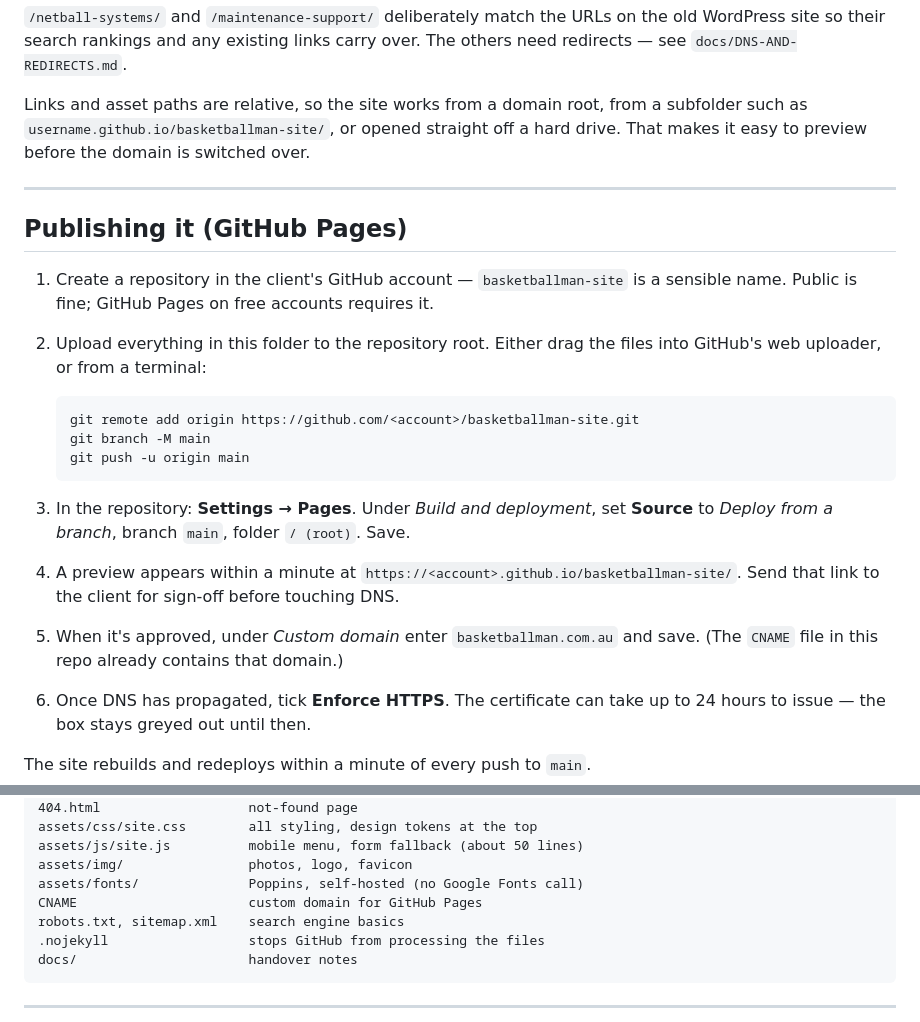
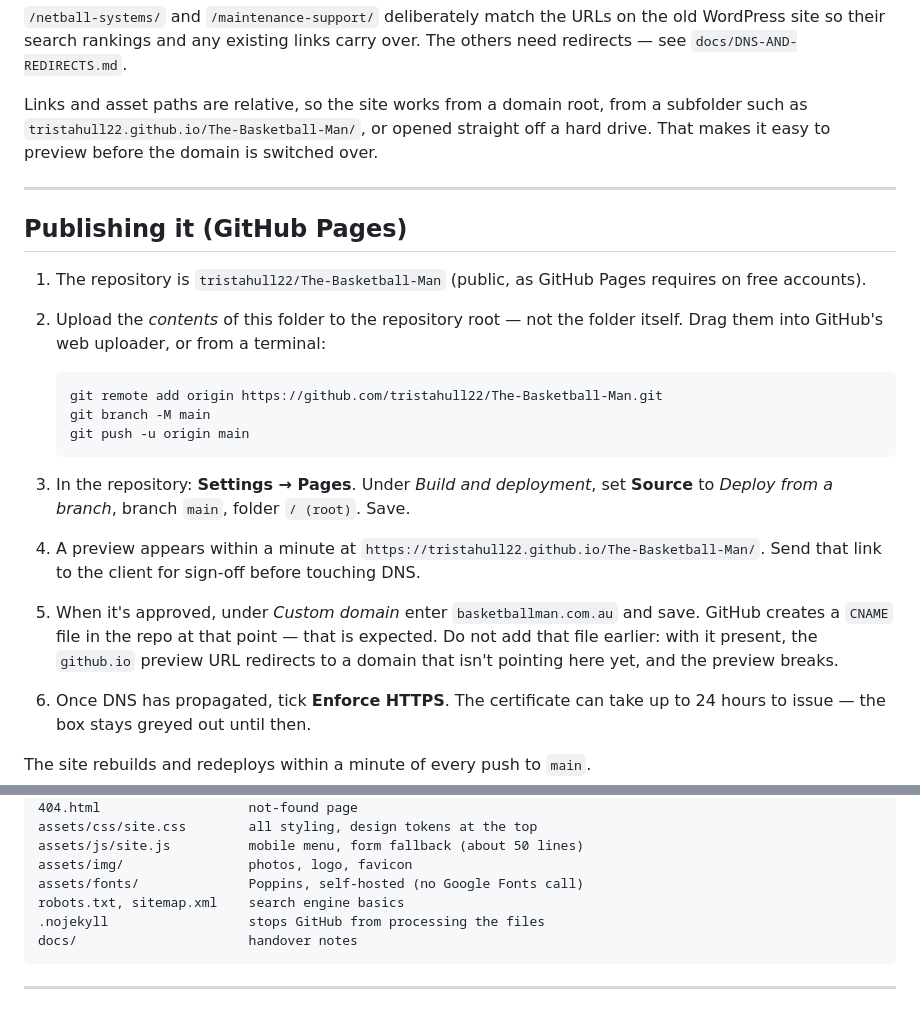
Before and after one commit to tristahull22/The-Basketball-Man, a Markdown page: README.md, 2 parts joined by grey strips. Drawn GitHub-style.

````diff
--- a/README.md
+++ b/README.md
@@ -23,20 +23,20 @@ old WordPress site so their search rankings and any existing links carry over.
 The others need redirects — see `docs/DNS-AND-REDIRECTS.md`.
 
 Links and asset paths are relative, so the site works from a domain root, from a
-subfolder such as `username.github.io/basketballman-site/`, or opened straight off
+subfolder such as `tristahull22.github.io/The-Basketball-Man/`, or opened straight off
 a hard drive. That makes it easy to preview before the domain is switched over.
 
 ---
 
 ## Publishing it (GitHub Pages)
 
-1. Create a repository in the client's GitHub account — `basketballman-site` is a
-   sensible name. Public is fine; GitHub Pages on free accounts requires it.
-2. Upload everything in this folder to the repository root. Either drag the files
-   into GitHub's web uploader, or from a terminal:
+1. The repository is `tristahull22/The-Basketball-Man` (public, as GitHub Pages
+   requires on free accounts).
+2. Upload the *contents* of this folder to the repository root — not the folder
+   itself. Drag them into GitHub's web uploader, or from a terminal:
 
    ```
-   git remote add origin https://github.com/<account>/basketballman-site.git
+   git remote add origin https://github.com/tristahull22/The-Basketball-Man.git
    git branch -M main
    git push -u origin main
    ```
@@ -44,10 +44,12 @@ a hard drive. That makes it easy to preview before the domain is switched over.
 3. In the repository: **Settings → Pages**. Under *Build and deployment*, set
    **Source** to *Deploy from a branch*, branch `main`, folder `/ (root)`. Save.
 4. A preview appears within a minute at
-   `https://<account>.github.io/basketballman-site/`. Send that link to the client
-   for sign-off before touching DNS.
+   `https://tristahull22.github.io/The-Basketball-Man/`. Send that link to the
+   client for sign-off before touching DNS.
 5. When it's approved, under *Custom domain* enter `basketballman.com.au` and save.
-   (The `CNAME` file in this repo already contains that domain.)
+   GitHub creates a `CNAME` file in the repo at that point — that is expected.
+   Do not add that file earlier: with it present, the `github.io` preview URL
+   redirects to a domain that isn't pointing here yet, and the preview breaks.
 6. Once DNS has propagated, tick **Enforce HTTPS**. The certificate can take up to
    24 hours to issue — the box stays greyed out until then.
 
@@ -127,7 +129,6 @@ assets/css/site.css        all styling, design tokens at the top
 assets/js/site.js          mobile menu, form fallback (about 50 lines)
 assets/img/                photos, logo, favicon
 assets/fonts/              Poppins, self-hosted (no Google Fonts call)
-CNAME                      custom domain for GitHub Pages
 robots.txt, sitemap.xml    search engine basics
 .nojekyll                  stops GitHub from processing the files
 docs/                      handover notes
````
Also changed, not shown: docs/DNS-AND-REDIRECTS.md (+5 -4 lines).
